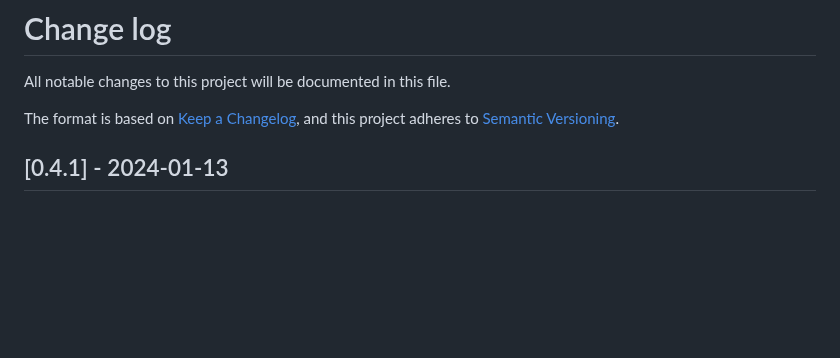
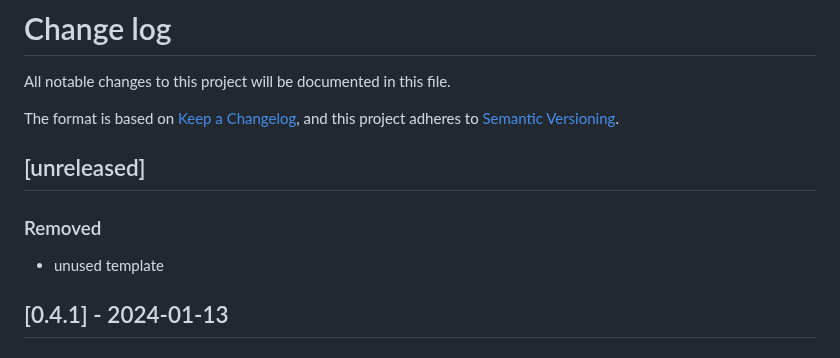
Before and after one commit to bushvin/actor-export, a Markdown page: CHANGELOG.md, the part around the change. Rendered like a GitHub page; blank space fills up the shorter version.

```diff
--- a/CHANGELOG.md
+++ b/CHANGELOG.md
@@ -4,6 +4,12 @@ All notable changes to this project will be documented in this file.
 
 The format is based on [Keep a Changelog](https://keepachangelog.com/en/1.0.0/),
 and this project adheres to [Semantic Versioning](https://semver.org/spec/v2.0.0.html).
+
+## [unreleased]
+
+### Removed
+
+- unused template
 
 ## [0.4.1] - 2024-01-13
 
```
